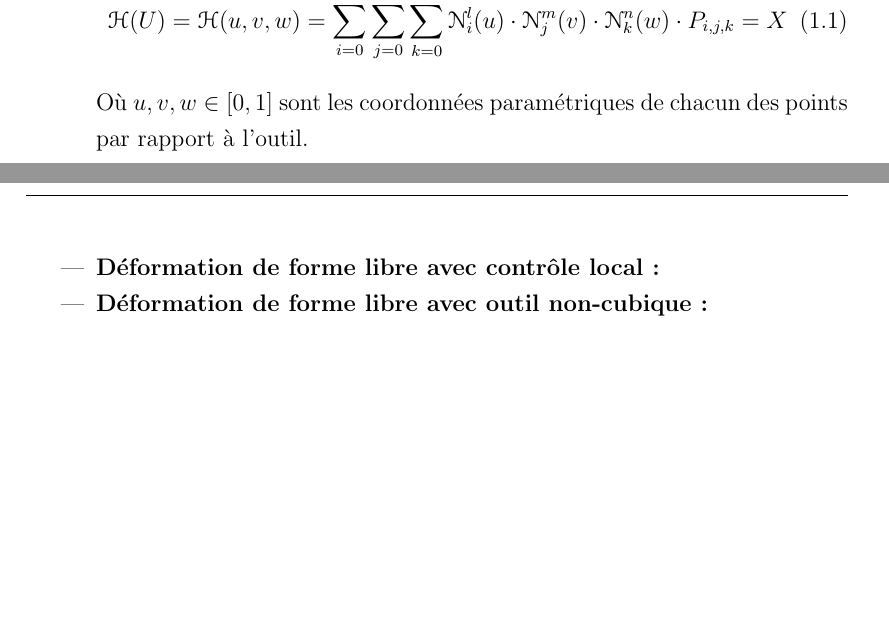
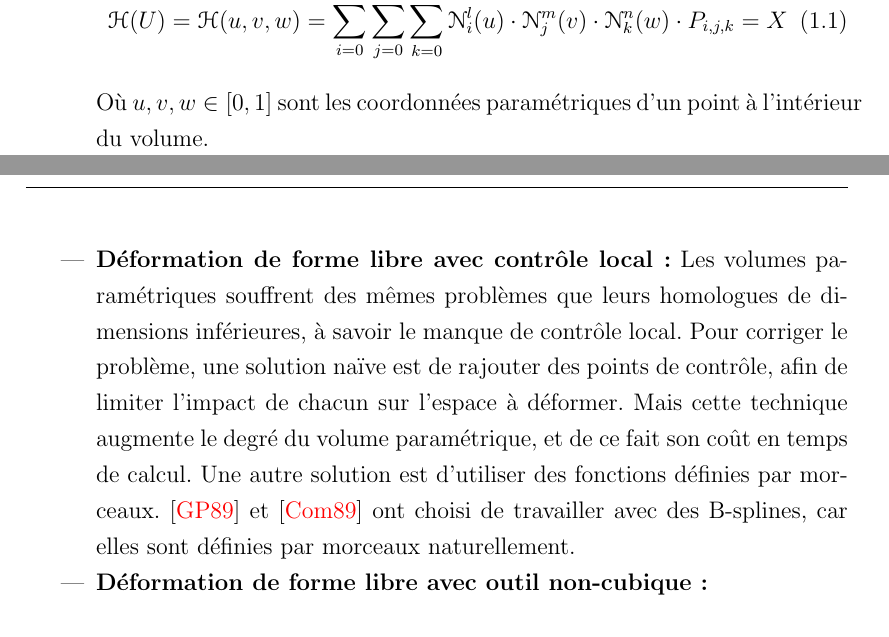
Before and after one commit to abletterer/MastersThesis, a LaTeX thesis (thesis.tex, which reads Chapter1/chapter1.tex): two parts of pages 5 and 6 of 16 before the commit and two parts of pages 5 and 6 of 17 after it, joined at a grey line, cut so that both start at the same text, the shorter picture padded with empty space. Compiled offline with pdfLaTeX.

Commit message:
Modifications concernant la partie des déformations à base de volumes

```diff
--- a/Chapter1/chapter1.tex
+++ b/Chapter1/chapter1.tex
@@ -33,9 +33,18 @@ mélanges.
     \sum_{i=0}^l \sum_{j=0}^m \sum_{k=0}^n
     \mathcal{N}_i^l(u) \cdot \mathcal{N}_j^m(v) \cdot \mathcal{N}_k^n(w) \cdot P_{i,j,k} = X
   \end{equation}
-  Où $u,v,w \in [0,1]$ sont les coordonnées paramétriques de chacun
-  des points par rapport à l'outil.
-\item{\textbf{Déformation de forme libre avec contrôle local :}}
+  Où $u,v,w \in [0,1]$ sont les coordonnées paramétriques d'un point à
+  l'intérieur du volume.
+\item{\textbf{Déformation de forme libre avec contrôle local :}} Les
+  volumes paramétriques souffrent des mêmes problèmes que leurs
+  homologues de dimensions inférieures, à savoir le manque de contrôle
+  local. Pour corriger le problème, une solution naïve est de rajouter
+  des points de contrôle, afin de limiter l'impact de chacun sur
+  l'espace à déformer. Mais cette technique augmente le degré du
+  volume paramétrique, et de ce fait son coût en temps de calcul. Une
+  autre solution est d'utiliser des fonctions définies par
+  morceaux. \cite{GP89} et \cite{Com89} ont choisi de travailler avec
+  des B-splines, car elles sont définies par morceaux naturellement.
 \item{\textbf{Déformation de forme libre avec outil non-cubique :}}
 \end{itemize}
 
```
